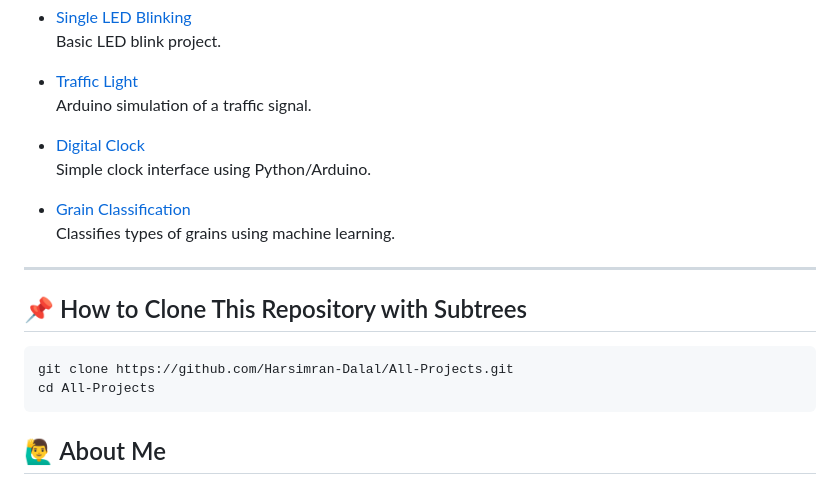
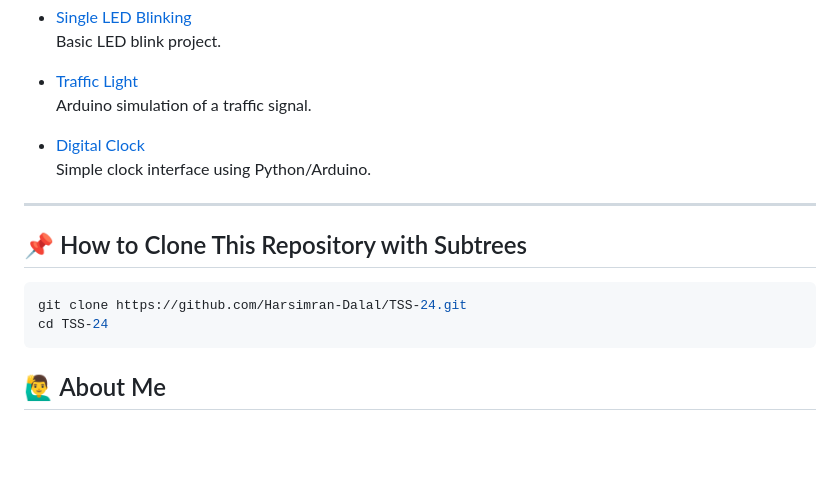
Before and after one commit to Harsimran-Dalal/TSS-24, a Markdown page: README.md, the part around the change. Drawn GitHub-style; blank space fills up the shorter version.

````diff
--- a/README.md
+++ b/README.md
@@ -176,16 +176,13 @@ This repository contains a collection of my work across Machine Learning, Data S
 - [Digital Clock](https://github.com/Harsimran-Dalal/Digital-Clock)
   Simple clock interface using Python/Arduino.
 
-- [Grain Classification](https://github.com/Harsimran-Dalal/Grain-Classification)
-  Classifies types of grains using machine learning.
-
 ---
 
 ## 📌 How to Clone This Repository with Subtrees
 
 ```bash
-git clone https://github.com/Harsimran-Dalal/All-Projects.git
-cd All-Projects
+git clone https://github.com/Harsimran-Dalal/TSS-24.git
+cd TSS-24
 ```
 
 ## 🙋‍♂️ About Me
````
